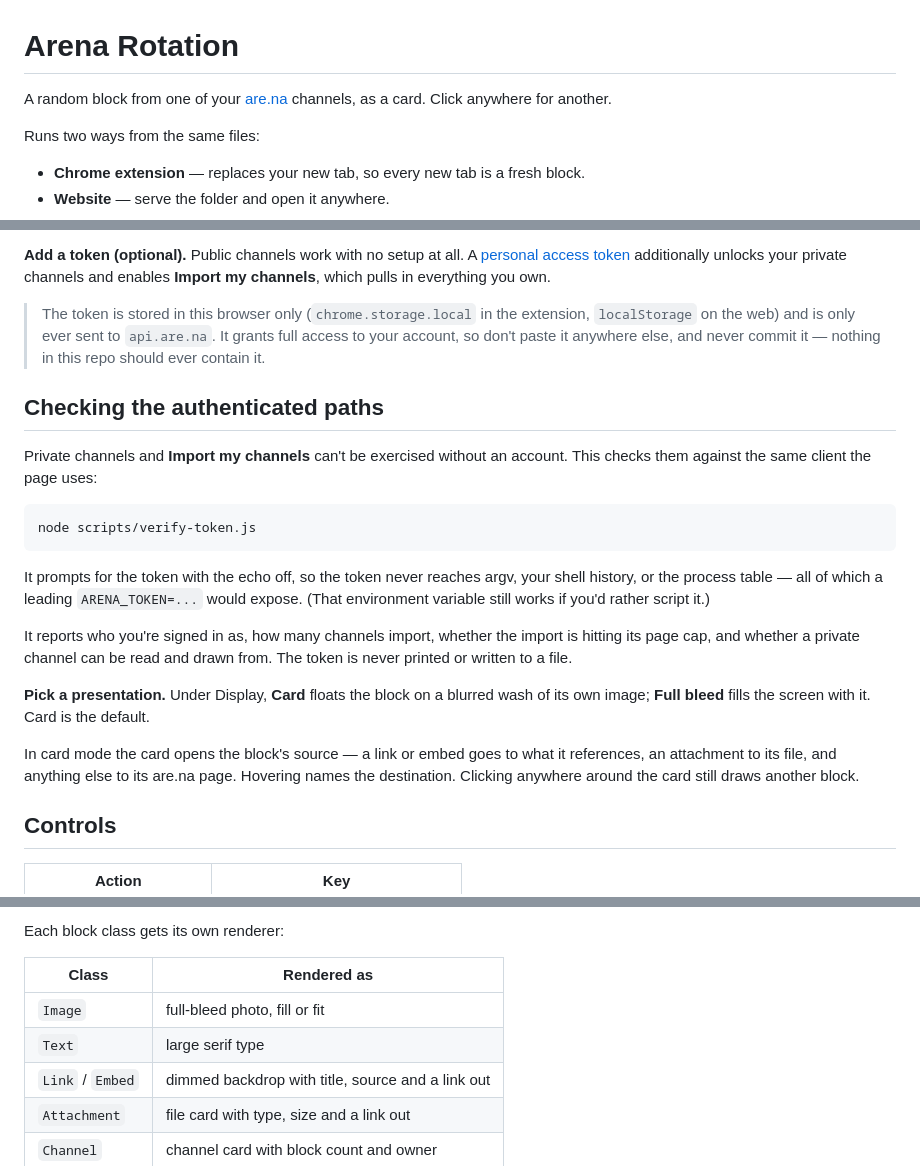
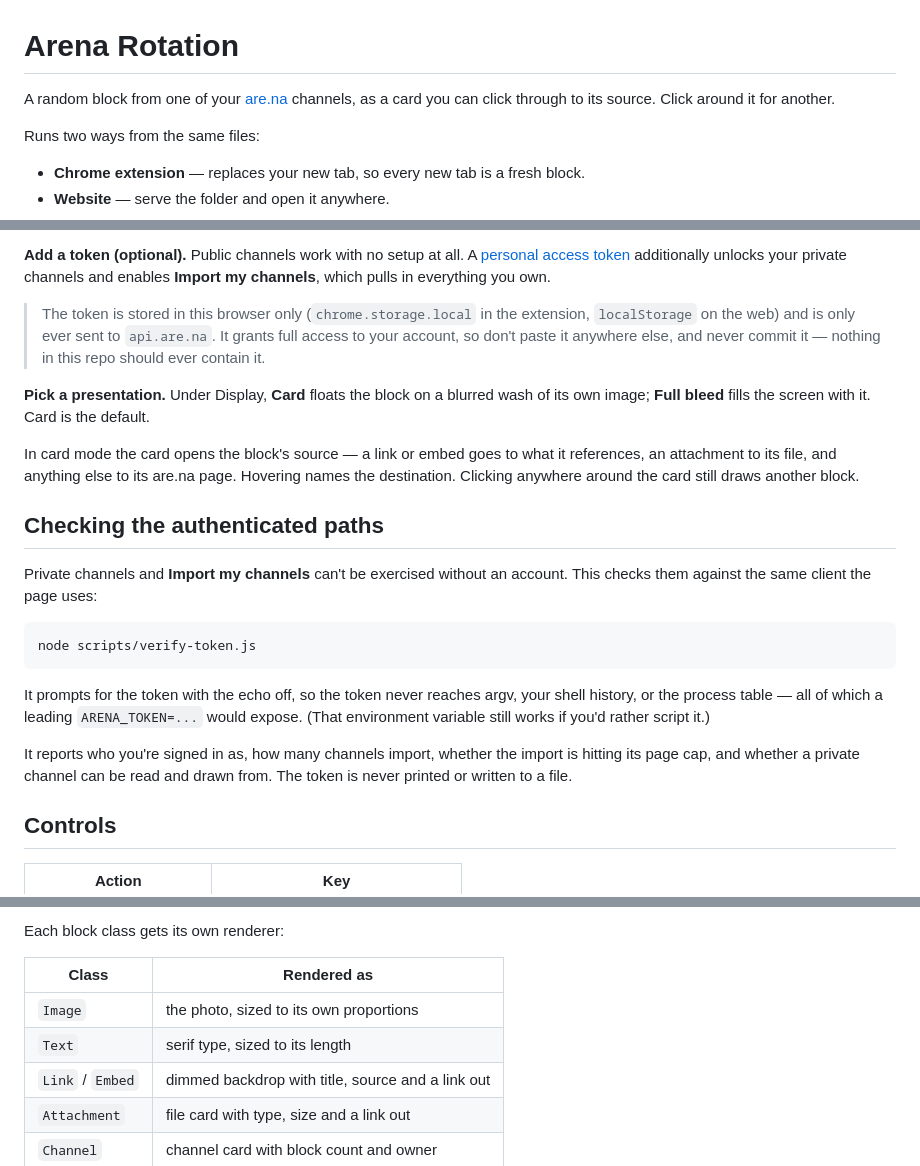
Before and after one commit to novia-chao/arena-rotation, a Markdown page: README.md, 3 parts joined by grey strips. Rendered like a GitHub page.

Commit message:
Fix README: presentation notes belonged in Setup
They landed after the token-check section, and the intro and renderer table
still described full bleed as the default.

Co-Authored-By: Claude Opus 5 <noreply@anthropic.com>

```diff
--- a/README.md
+++ b/README.md
@@ -1,7 +1,7 @@
 # Arena Rotation
 
-A random block from one of your [are.na](https://www.are.na) channels, as a card.
-Click anywhere for another.
+A random block from one of your [are.na](https://www.are.na) channels, as a card you
+can click through to its source. Click around it for another.
 
 Runs two ways from the same files:
 
@@ -50,6 +50,13 @@ private channels and enables **Import my channels**, which pulls in everything y
 > access to your account, so don't paste it anywhere else, and never commit it —
 > nothing in this repo should ever contain it.
 
+**Pick a presentation.** Under Display, **Card** floats the block on a blurred wash of
+its own image; **Full bleed** fills the screen with it. Card is the default.
+
+In card mode the card opens the block's source — a link or embed goes to what it
+references, an attachment to its file, and anything else to its are.na page. Hovering
+names the destination. Clicking anywhere around the card still draws another block.
+
 ## Checking the authenticated paths
 
 Private channels and **Import my channels** can't be exercised without an account.
@@ -66,13 +73,6 @@ expose. (That environment variable still works if you'd rather script it.)
 It reports who you're signed in as, how many channels import, whether the import is
 hitting its page cap, and whether a private channel can be read and drawn from. The
 token is never printed or written to a file.
-
-**Pick a presentation.** Under Display, **Card** floats the block on a blurred wash of
-its own image; **Full bleed** fills the screen with it. Card is the default.
-
-In card mode the card opens the block's source — a link or embed goes to what it
-references, an attachment to its file, and anything else to its are.na page. Hovering
-names the destination. Clicking anywhere around the card still draws another block.
 
 ## Controls
 
@@ -114,8 +114,8 @@ Each block class gets its own renderer:
 
 | Class | Rendered as |
 |---|---|
-| `Image` | full-bleed photo, fill or fit |
-| `Text` | large serif type |
+| `Image` | the photo, sized to its own proportions |
+| `Text` | serif type, sized to its length |
 | `Link` / `Embed` | dimmed backdrop with title, source and a link out |
 | `Attachment` | file card with type, size and a link out |
 | `Channel` | channel card with block count and owner |
```
